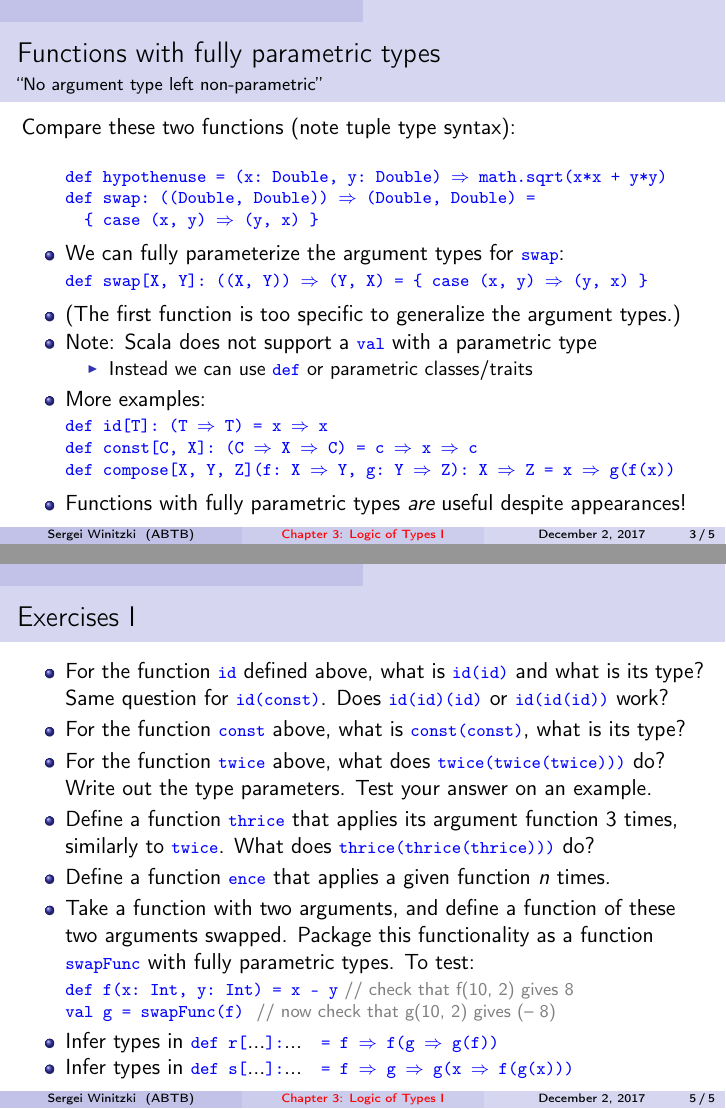
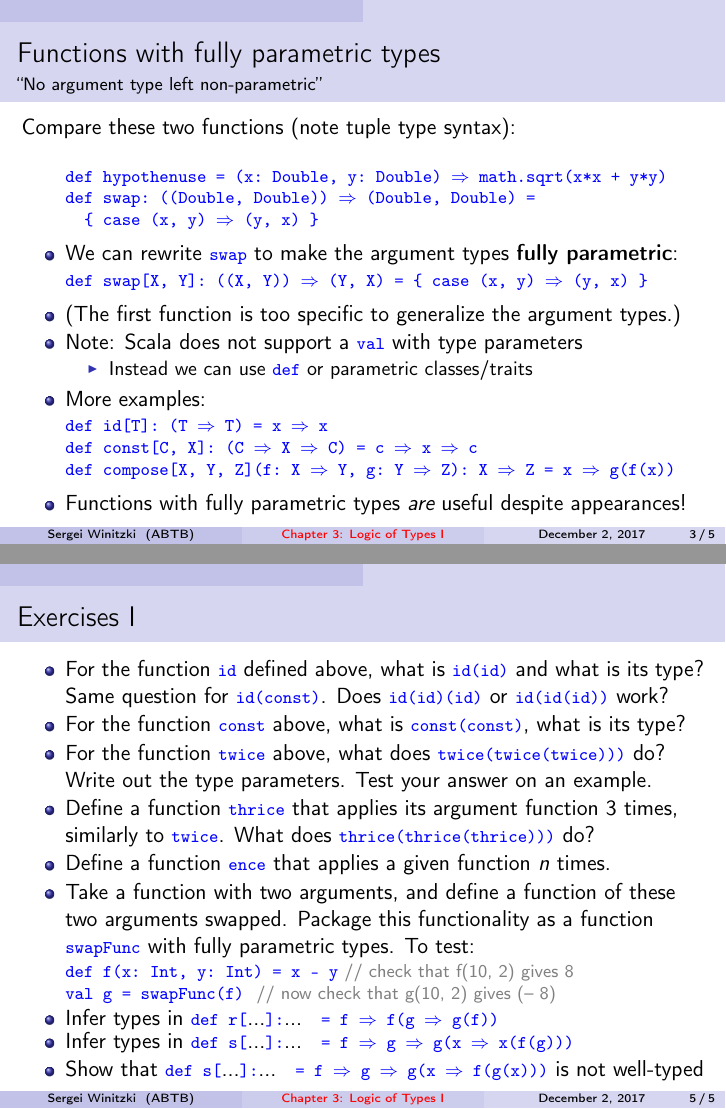
Before and after one commit to winitzki/sofp, LaTeX slides (03-logic-of-types-1.tex): pages 3 and 5 of 5, joined at a grey line. Compiled offline with pdfLaTeX.

Commit message:
correcting errors after recording

```diff
--- a/03-logic-of-types-1.tex
+++ b/03-logic-of-types-1.tex
@@ -115,7 +115,8 @@ Compare these two functions (note tuple type syntax):
 \textcolor{blue}{\footnotesize{}~~\{~case~(x,~y)~$\Rightarrow$~(y,~x)~\}~}{\footnotesize \par}
 \end{lyxcode}
 \begin{itemize}
-\item We can fully parameterize the argument types for \texttt{\textcolor{blue}{\footnotesize{}swap}}:
+\item We can rewrite \texttt{\textcolor{blue}{\footnotesize{}swap}} to make
+the argument types \textbf{fully parametric}:
 \end{itemize}
 \begin{lyxcode}
 \textcolor{blue}{\footnotesize{}def~swap{[}X,~Y{]}:~((X,~Y))~$\Rightarrow$~(Y,~X)~=~\{~case~(x,~y)~$\Rightarrow$~(y,~x)~\}~}{\footnotesize \par}
@@ -123,7 +124,7 @@ Compare these two functions (note tuple type syntax):
 \begin{itemize}
 \item (The first function is too specific to generalize the argument types.)
 \item Note: Scala does not support a \texttt{\textcolor{blue}{\footnotesize{}val}}
-with a parametric type
+with type parameters
 \begin{itemize}
 \item Instead we can use \texttt{\textcolor{blue}{\footnotesize{}def}} or
 parametric classes/traits
@@ -215,7 +216,10 @@ with fully parametric types. To test:
 \item Infer types in \texttt{\textcolor{blue}{\footnotesize{}def r{[}}}...\texttt{\textcolor{blue}{\footnotesize{}{]}:}}...\texttt{\textcolor{blue}{\footnotesize{} =
 f $\Rightarrow$ f(g $\Rightarrow$ g(f))}}{\footnotesize \par}
 \item Infer types in \texttt{\textcolor{blue}{\footnotesize{}def s{[}}}...\texttt{\textcolor{blue}{\footnotesize{}{]}:}}...\texttt{\textcolor{blue}{\footnotesize{} =
-f $\Rightarrow$ g $\Rightarrow$ g(x $\Rightarrow$ f(g(x)))}}{\footnotesize \par}
+f $\Rightarrow$ g $\Rightarrow$ g(x $\Rightarrow$ x(f(g)))}}{\footnotesize \par}
+\item Show that \texttt{\textcolor{blue}{\footnotesize{}def s{[}}}...\texttt{\textcolor{blue}{\footnotesize{}{]}:}}...\texttt{\textcolor{blue}{\footnotesize{} =
+f $\Rightarrow$ g $\Rightarrow$ g(x $\Rightarrow$ f(g(x)))}} is
+not well-typed
 \end{itemize}
 \end{frame}
 
```
Also changed, not shown: 03-logic-of-types-1.pdf, 1 other file.
